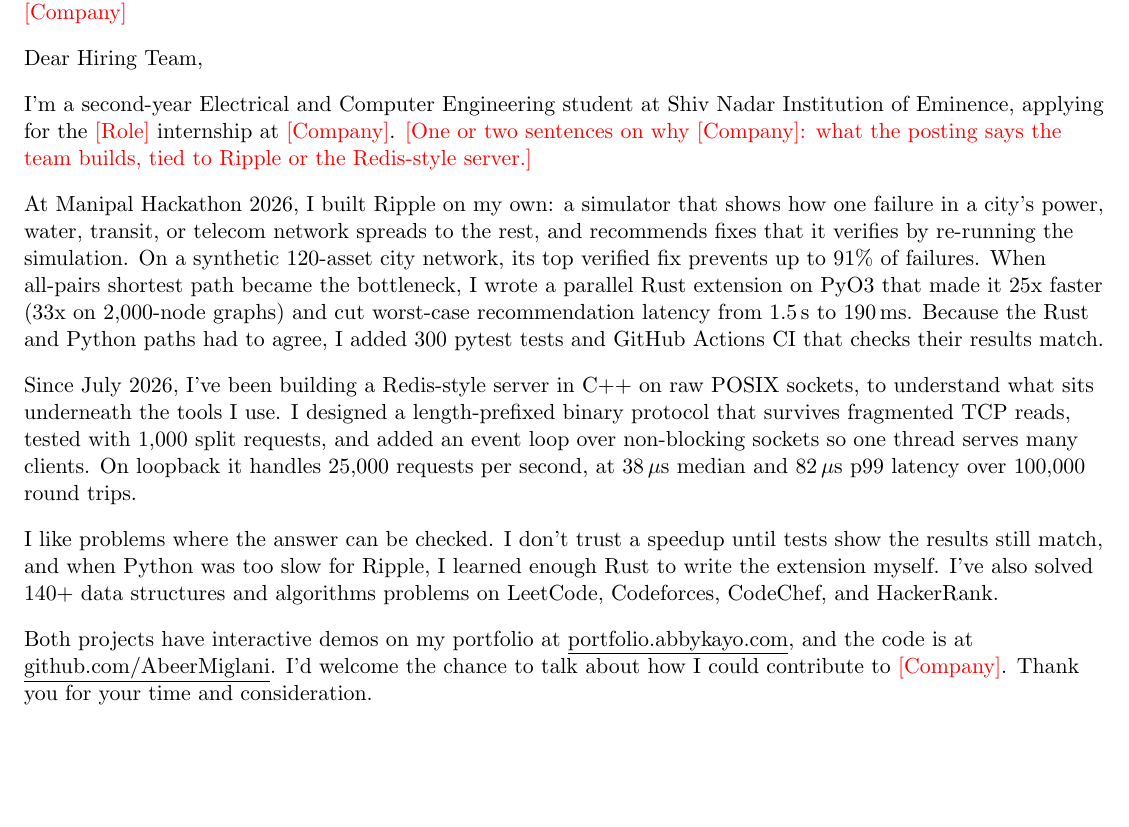
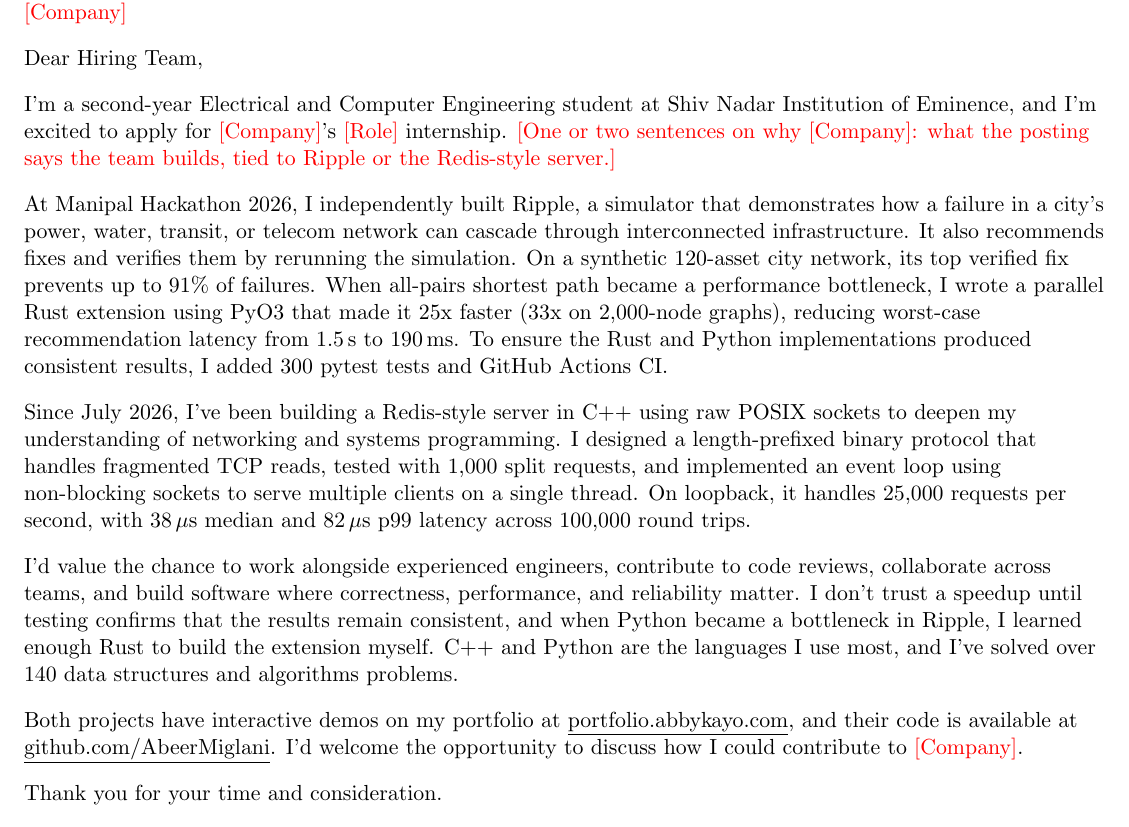
Before and after one commit to AbeerMiglani/portfolio-website, a LaTeX CV (resume/cover-letter.tex): part of the page, cut so that both start at the same text, the shorter picture padded with empty space. Compiled offline with pdfLaTeX.

Commit message:
Cover letter: smoother opening, clearer project story, stronger fit paragraph
Applies Abeer's review: the opening says "excited to apply for <Company>'s <Role>", the Ripple paragraph reads as built, bottleneck, fix, correctness, the Redis paragraph names networking and systems programming as the goal, the default fit paragraph ties the engineering approach to the role, and the thank-you gets its own line.

```diff
--- a/resume/cover-letter.tex
+++ b/resume/cover-letter.tex
@@ -9,7 +9,7 @@
 \providecommand{\Company}{\placeholder{Company}}
 \providecommand{\Role}{\placeholder{Role} internship}
 \providecommand{\WhyCompany}{\placeholder{One or two sentences on why \Company: what the posting says the team builds, tied to Ripple or the Redis-style server.}}
-\providecommand{\Fit}{I like problems where the answer can be checked. I don't trust a speedup until tests show the results still match, and when Python was too slow for Ripple, I learned enough Rust to write the extension myself. I've also solved 140+ data structures and algorithms problems on LeetCode, Codeforces, CodeChef, and HackerRank.}
+\providecommand{\Fit}{I'd value the chance to work alongside experienced engineers, contribute to code reviews, collaborate across teams, and build software where correctness, performance, and reliability matter. I don't trust a speedup until testing confirms that the results remain consistent, and when Python became a bottleneck in Ripple, I learned enough Rust to build the extension myself. C++ and Python are the languages I use most, and I've solved over 140 data structures and algorithms problems.}
 
 \documentclass[letterpaper,11pt]{article}
 
@@ -62,15 +62,17 @@
 
 Dear Hiring Team,
 
-I'm a second-year Electrical and Computer Engineering student at Shiv Nadar Institution of Eminence, applying for the \Role{} at \Company. \WhyCompany
+I'm a second-year Electrical and Computer Engineering student at Shiv Nadar Institution of Eminence, and I'm excited to apply for \Company's \Role. \WhyCompany
 
-At Manipal Hackathon 2026, I built Ripple on my own: a simulator that shows how one failure in a city's power, water, transit, or telecom network spreads to the rest, and recommends fixes that it verifies by re-running the simulation. On a synthetic 120-asset city network, its top verified fix prevents up to 91\% of failures. When all-pairs shortest path became the bottleneck, I wrote a parallel Rust extension on PyO3 that made it 25x faster (33x on 2,000-node graphs) and cut worst-case recommendation latency from 1.5\,s to 190\,ms. Because the Rust and Python paths had to agree, I added 300 pytest tests and GitHub Actions CI that checks their results match.
+At Manipal Hackathon 2026, I independently built Ripple, a simulator that demonstrates how a failure in a city's power, water, transit, or telecom network can cascade through interconnected infrastructure. It also recommends fixes and verifies them by rerunning the simulation. On a synthetic 120-asset city network, its top verified fix prevents up to 91\% of failures. When all-pairs shortest path became a performance bottleneck, I wrote a parallel Rust extension using PyO3 that made it 25x faster (33x on 2,000-node graphs), reducing worst-case recommendation latency from 1.5\,s to 190\,ms. To ensure the Rust and Python implementations produced consistent results, I added 300 pytest tests and GitHub Actions CI.
 
-Since July 2026, I've been building a Redis-style server in C++ on raw POSIX sockets, to understand what sits underneath the tools I use. I designed a length-prefixed binary protocol that survives fragmented TCP reads, tested with 1,000 split requests, and added an event loop over non-blocking sockets so one thread serves many clients. On loopback it handles 25,000 requests per second, at 38\,$\mu$s median and 82\,$\mu$s p99 latency over 100,000 round trips.
+Since July 2026, I've been building a Redis-style server in C++ using raw POSIX sockets to deepen my understanding of networking and systems programming. I designed a length-prefixed binary protocol that handles fragmented TCP reads, tested with 1,000 split requests, and implemented an event loop using non-blocking sockets to serve multiple clients on a single thread. On loopback, it handles 25,000 requests per second, with 38\,$\mu$s median and 82\,$\mu$s p99 latency across 100,000 round trips.
 
 \Fit
 
-Both projects have interactive demos on my portfolio at \href{https://portfolio.abbykayo.com}{\underline{portfolio.abbykayo.com}}, and the code is at \href{https://github.com/AbeerMiglani}{\underline{github.com/AbeerMiglani}}. I'd welcome the chance to talk about how I could contribute to \Company. Thank you for your time and consideration.
+Both projects have interactive demos on my portfolio at \href{https://portfolio.abbykayo.com}{\underline{portfolio.abbykayo.com}}, and their code is available at \href{https://github.com/AbeerMiglani}{\underline{github.com/AbeerMiglani}}. I'd welcome the opportunity to discuss how I could contribute to \Company.
+
+Thank you for your time and consideration.
 
 Sincerely, \\[0.4em]
 Abeer Miglani
```
